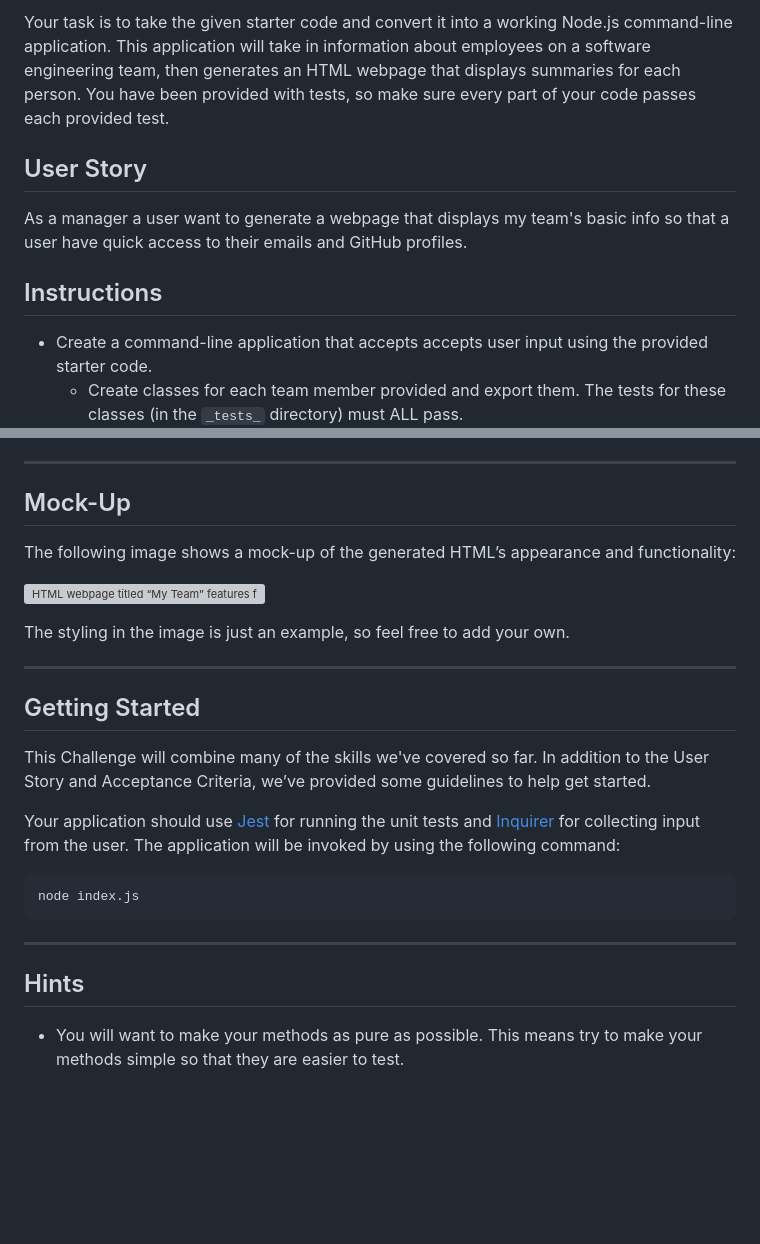
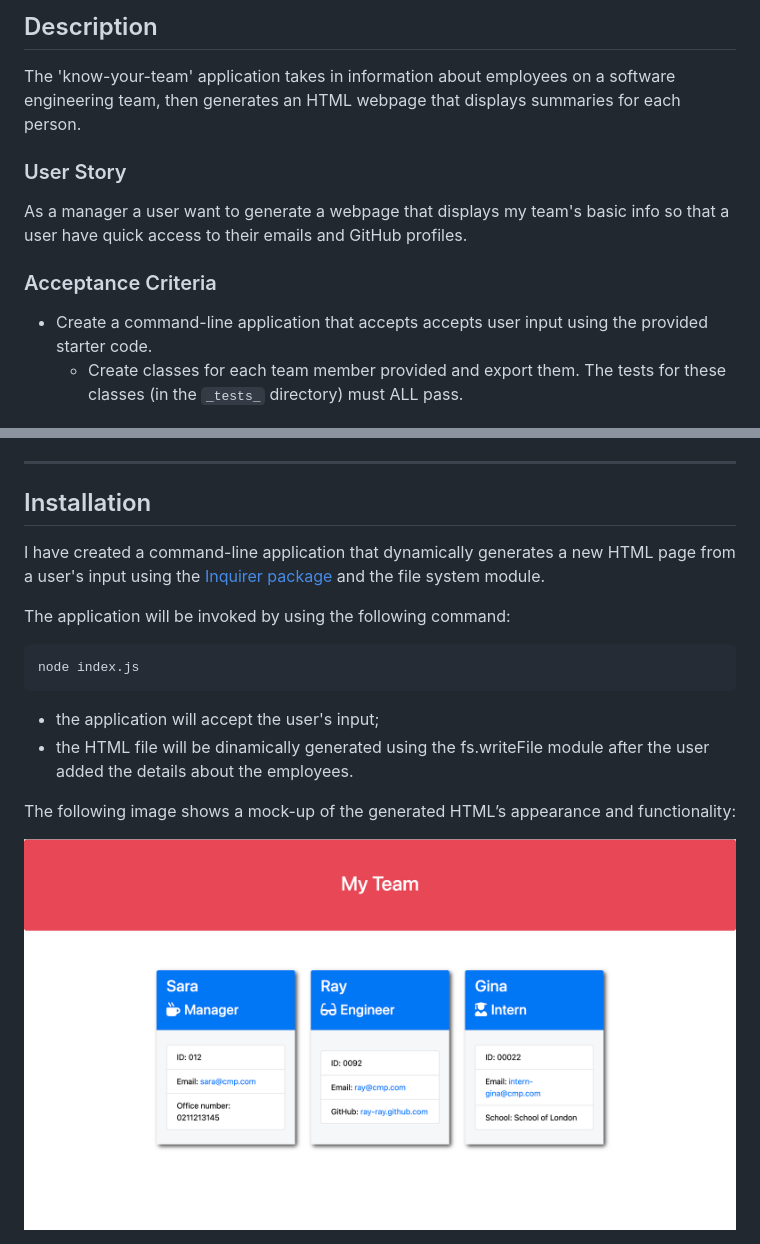
Before and after one commit to cristinabadea/know-your-team-app, a Markdown page: README.md, 2 parts joined by grey strips. Drawn GitHub-style; pictures changed too: demo/My-HTML-file.png (added); blank space fills up the shorter version; grey boxes are pictures that could not be loaded.

````diff
--- a/README.md
+++ b/README.md
@@ -6,11 +6,13 @@
 
-Your task is to take the given starter code and convert it into a working Node.js command-line application. This application will take in information about employees on a software engineering team, then generates an HTML webpage that displays summaries for each person. You have been provided with tests, so make sure every part of your code passes each provided test.
+## Description
 
-## User Story
+The 'know-your-team' application takes in information about employees on a software engineering team, then generates an HTML webpage that displays summaries for each person.
+
+### User Story
 
 As a manager a user want to generate a webpage that displays my team's basic info so that a user have quick access to their emails and GitHub profiles.
 
-## Instructions
+### Acceptance Criteria
 
 - Create a command-line application that accepts accepts user input using the provided starter code.
   - Create classes for each team member provided and export them. The tests for these classes (in the `_tests_` directory) must ALL pass.
@@ -64,29 +66,20 @@ As a manager a user want to generate a webpage that displays my team's basic inf
 
 ---
 
-## Mock-Up
+## Installation
 
-The following image shows a mock-up of the generated HTML’s appearance and functionality:
+I have created a command-line application that dynamically generates a new HTML page from a user's input using the [Inquirer package](https://www.npmjs.com/package/inquirer) and the file system module.
 
-![HTML webpage titled “My Team” features five boxes listing employee names, titles, and other key info.](./Assets/14-object-oriented-programming-challenge-demo.png)
-
-The styling in the image is just an example, so feel free to add your own.
-
----
-
-## Getting Started
-
-This Challenge will combine many of the skills we've covered so far. In addition to the User Story and Acceptance Criteria, we’ve provided some guidelines to help get started.
-
-Your application should use [Jest](https://www.npmjs.com/package/jest) for running the unit tests and [Inquirer](https://www.npmjs.com/package/inquirer) for collecting input from the user. The application will be invoked by using the following command:
+The application will be invoked by using the following command:
 
 ```bash
 node index.js
 ```
 
----
+- the application will accept the user's input;
+- the HTML file will be dinamically generated using the fs.writeFile module after the user added the details about the employees.
 
-## Hints
+The following image shows a mock-up of the generated HTML’s appearance and functionality:
 
-- You will want to make your methods as pure as possible. This means try to make your methods simple so that they are easier to test.
+![HTML webpage titled “My Team” features five boxes listing employee names, titles, and other key info.](./demo/My-HTML-file.png)
 
````
Also changed, not shown: other parts of README.md (+41 -40 lines).
